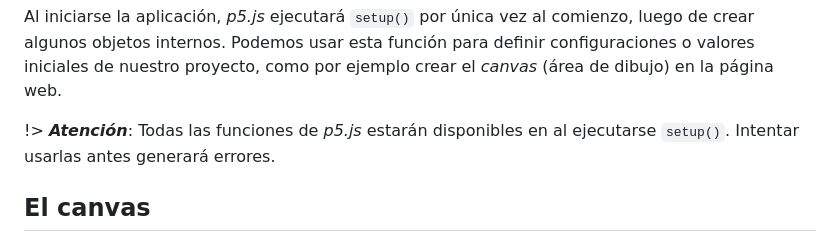
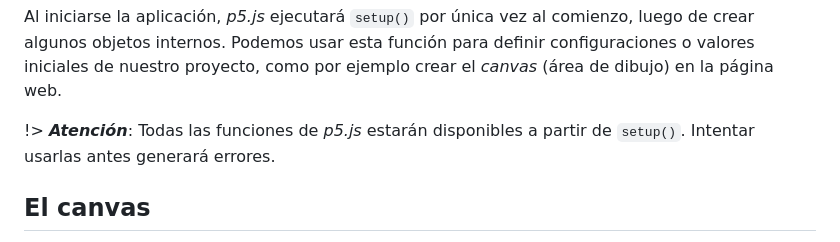
Before and after one commit to UNRC-CS/unrc-cs.github.io, a Markdown page: docs/tallerJADICC2024/getting-started.md, the part around the change. Drawn GitHub-style.

```diff
--- a/docs/tallerJADICC2024/getting-started.md
+++ b/docs/tallerJADICC2024/getting-started.md
@@ -60,8 +60,8 @@ comienzo, luego de crear algunos objetos internos. Podemos usar esta función
 para definir configuraciones o valores iniciales de nuestro proyecto, como por
 ejemplo crear el *canvas* (área de dibujo) en la página web.
 
-!> ***Atención***: Todas las funciones de *p5.js* estarán disponibles en
-al ejecutarse `setup()`. Intentar usarlas antes generará errores.
+!> ***Atención***: Todas las funciones de *p5.js* estarán disponibles a partir
+de `setup()`. Intentar usarlas antes generará errores.
 
 ## El canvas
 
```
Also changed, not shown: docs/tallerJADICC2024/colisiones.md (+4 -3 lines).
